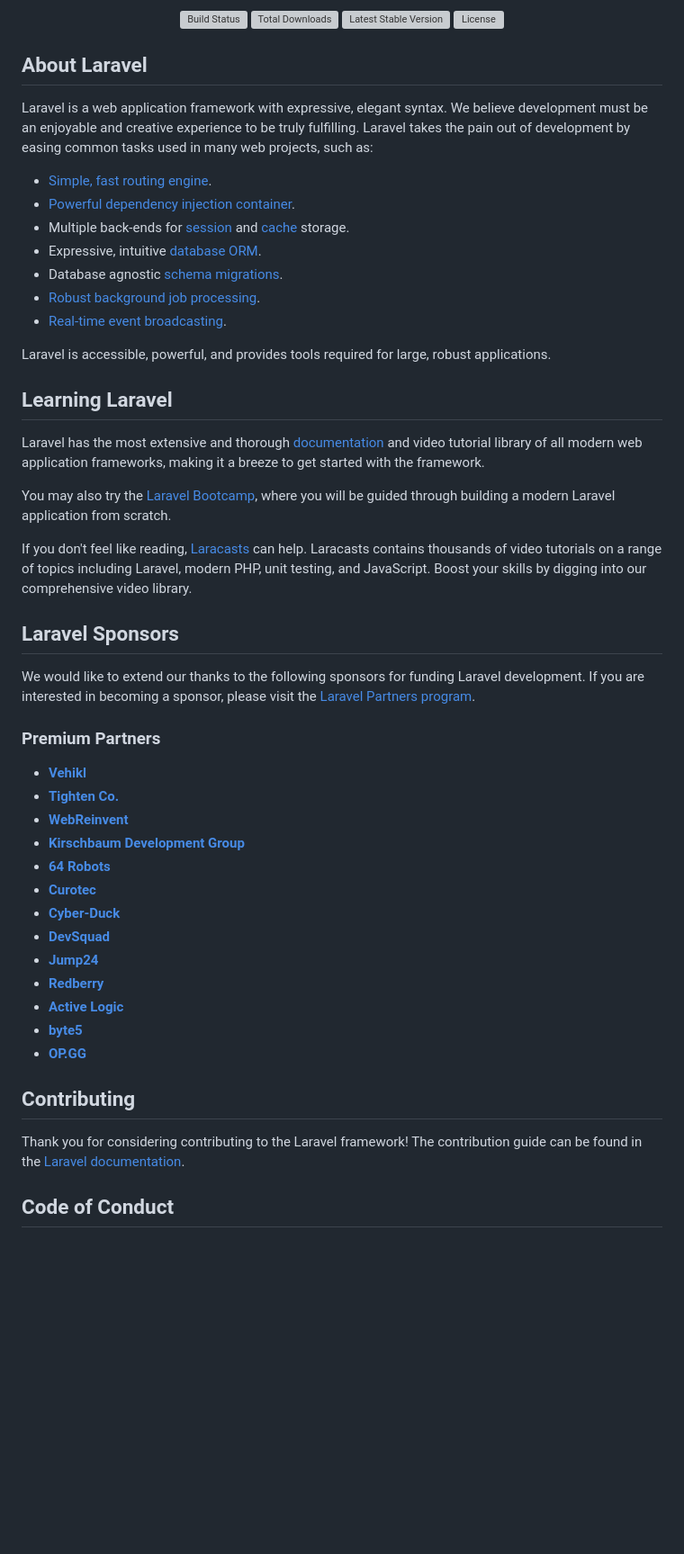
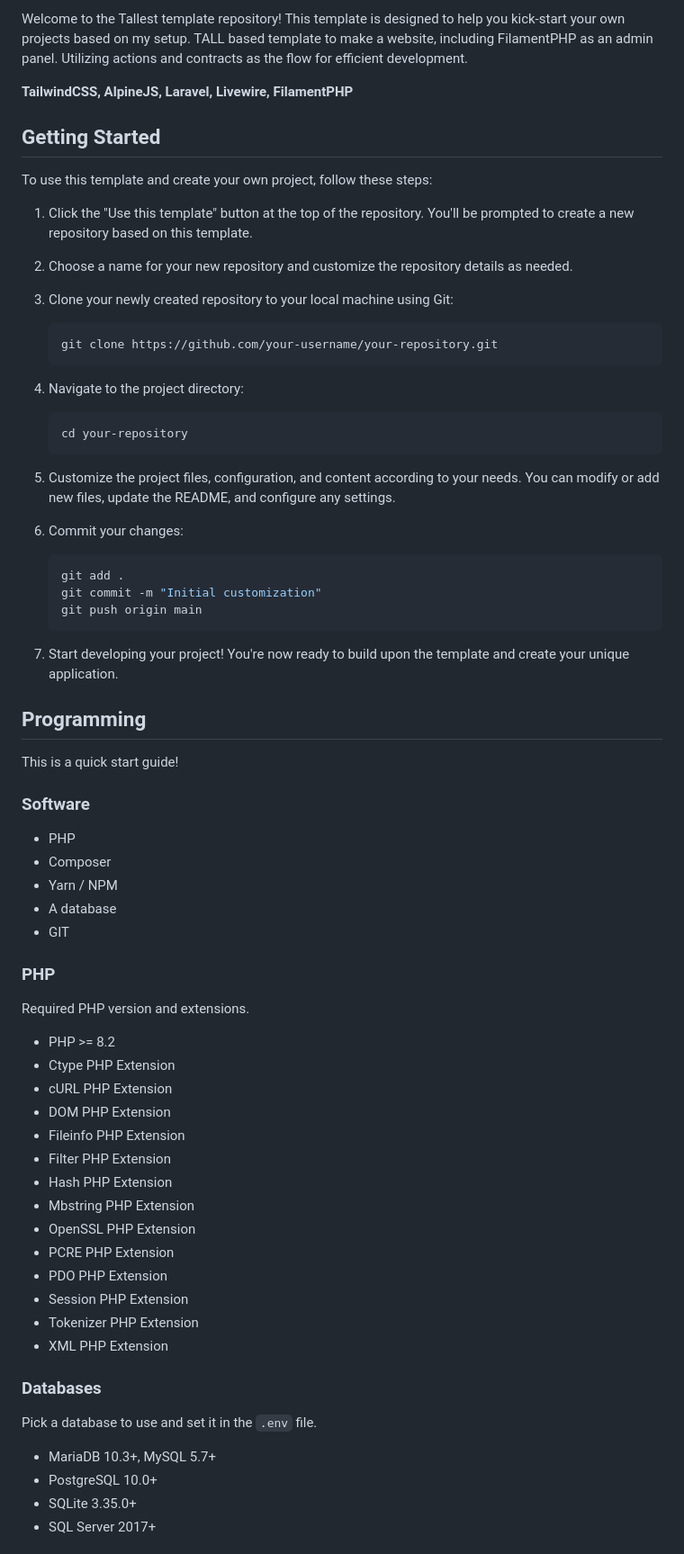
Before and after one commit to realpoke/tallest-template, a Markdown page: README.md, the part around the change printed below. Shown: that part at 90% size. Drawn GitHub-style; blank space fills up the shorter version; grey boxes are pictures that could not be loaded.

````diff
--- a/README.md
+++ b/README.md
@@ -2,56 +2,71 @@
 
-<p align="center">
-<a href="https://github.com/laravel/framework/actions"><img src="https://github.com/laravel/framework/workflows/tests/badge.svg" alt="Build Status"></a>
-<a href="https://packagist.org/packages/laravel/framework"><img src="https://img.shields.io/packagist/dt/laravel/framework" alt="Total Downloads"></a>
-<a href="https://packagist.org/packages/laravel/framework"><img src="https://img.shields.io/packagist/v/laravel/framework" alt="Latest Stable Version"></a>
-<a href="https://packagist.org/packages/laravel/framework"><img src="https://img.shields.io/packagist/l/laravel/framework" alt="License"></a>
-</p>
+Welcome to the Tallest template repository! This template is designed to help you kick-start your own projects based on my setup.
+TALL based template to make a website, including FilamentPHP as an admin panel.
+Utilizing actions and contracts as the flow for efficient development.
 
-## About Laravel
+**TailwindCSS, AlpineJS, Laravel, Livewire, FilamentPHP**
 
-Laravel is a web application framework with expressive, elegant syntax. We believe development must be an enjoyable and creative experience to be truly fulfilling. Laravel takes the pain out of development by easing common tasks used in many web projects, such as:
+## Getting Started
 
-- [Simple, fast routing engine](https://laravel.com/docs/routing).
-- [Powerful dependency injection container](https://laravel.com/docs/container).
-- Multiple back-ends for [session](https://laravel.com/docs/session) and [cache](https://laravel.com/docs/cache) storage.
-- Expressive, intuitive [database ORM](https://laravel.com/docs/eloquent).
-- Database agnostic [schema migrations](https://laravel.com/docs/migrations).
-- [Robust background job processing](https://laravel.com/docs/queues).
-- [Real-time event broadcasting](https://laravel.com/docs/broadcasting).
+To use this template and create your own project, follow these steps:
 
-Laravel is accessible, powerful, and provides tools required for large, robust applications.
+1. Click the "Use this template" button at the top of the repository. You'll be prompted to create a new repository based on this template.
 
-## Learning Laravel
+2. Choose a name for your new repository and customize the repository details as needed.
 
-Laravel has the most extensive and thorough [documentation](https://laravel.com/docs) and video tutorial library of all modern web application frameworks, making it a breeze to get started with the framework.
+3. Clone your newly created repository to your local machine using Git:
 
-You may also try the [Laravel Bootcamp](https://bootcamp.laravel.com), where you will be guided through building a modern Laravel application from scratch.
+   ```sh
+   git clone https://github.com/your-username/your-repository.git
+   ```
 
-If you don't feel like reading, [Laracasts](https://laracasts.com) can help. Laracasts contains thousands of video tutorials on a range of topics including Laravel, modern PHP, unit testing, and JavaScript. Boost your skills by digging into our comprehensive video library.
+4. Navigate to the project directory:
+    ```sh
+    cd your-repository
+    ```
 
-## Laravel Sponsors
+5. Customize the project files, configuration, and content according to your needs. You can modify or add new files, update the README, and configure any settings.
 
-We would like to extend our thanks to the following sponsors for funding Laravel development. If you are interested in becoming a sponsor, please visit the [Laravel Partners program](https://partners.laravel.com).
+6. Commit your changes:
+    ```sh
+    git add .
+    git commit -m "Initial customization"
+    git push origin main
+    ```
 
-### Premium Partners
+7. Start developing your project! You're now ready to build upon the template and create your unique application.
 
-- **[Vehikl](https://vehikl.com/)**
-- **[Tighten Co.](https://tighten.co)**
-- **[WebReinvent](https://webreinvent.com/)**
-- **[Kirschbaum Development Group](https://kirschbaumdevelopment.com)**
-- **[64 Robots](https://64robots.com)**
-- **[Curotec](https://www.curotec.com/services/technologies/laravel/)**
-- **[Cyber-Duck](https://cyber-duck.co.uk)**
-- **[DevSquad](https://devsquad.com/hire-laravel-developers)**
-- **[Jump24](https://jump24.co.uk)**
-- **[Redberry](https://redberry.international/laravel/)**
-- **[Active Logic](https://activelogic.com)**
-- **[byte5](https://byte5.de)**
-- **[OP.GG](https://op.gg)**
+## Programming
+This is a quick start guide!
 
-## Contributing
+### Software
+* PHP
+* Composer
+* Yarn / NPM
+* A database
+* GIT
 
-Thank you for considering contributing to the Laravel framework! The contribution guide can be found in the [Laravel documentation](https://laravel.com/docs/contributions).
+### PHP
+Required PHP version and extensions.
+* PHP >= 8.2
+* Ctype PHP Extension
+* cURL PHP Extension
+* DOM PHP Extension
+* Fileinfo PHP Extension
+* Filter PHP Extension
+* Hash PHP Extension
+* Mbstring PHP Extension
+* OpenSSL PHP Extension
+* PCRE PHP Extension
+* PDO PHP Extension
+* Session PHP Extension
+* Tokenizer PHP Extension
+* XML PHP Extension
 
-## Code of Conduct
+### Databases
+Pick a database to use and set it in the `.env` file.
+* MariaDB 10.3+, MySQL 5.7+
+* PostgreSQL 10.0+
+* SQLite 3.35.0+
+* SQL Server 2017+
 
````
Also changed, not shown: other parts of README.md (+46 -5 lines).
